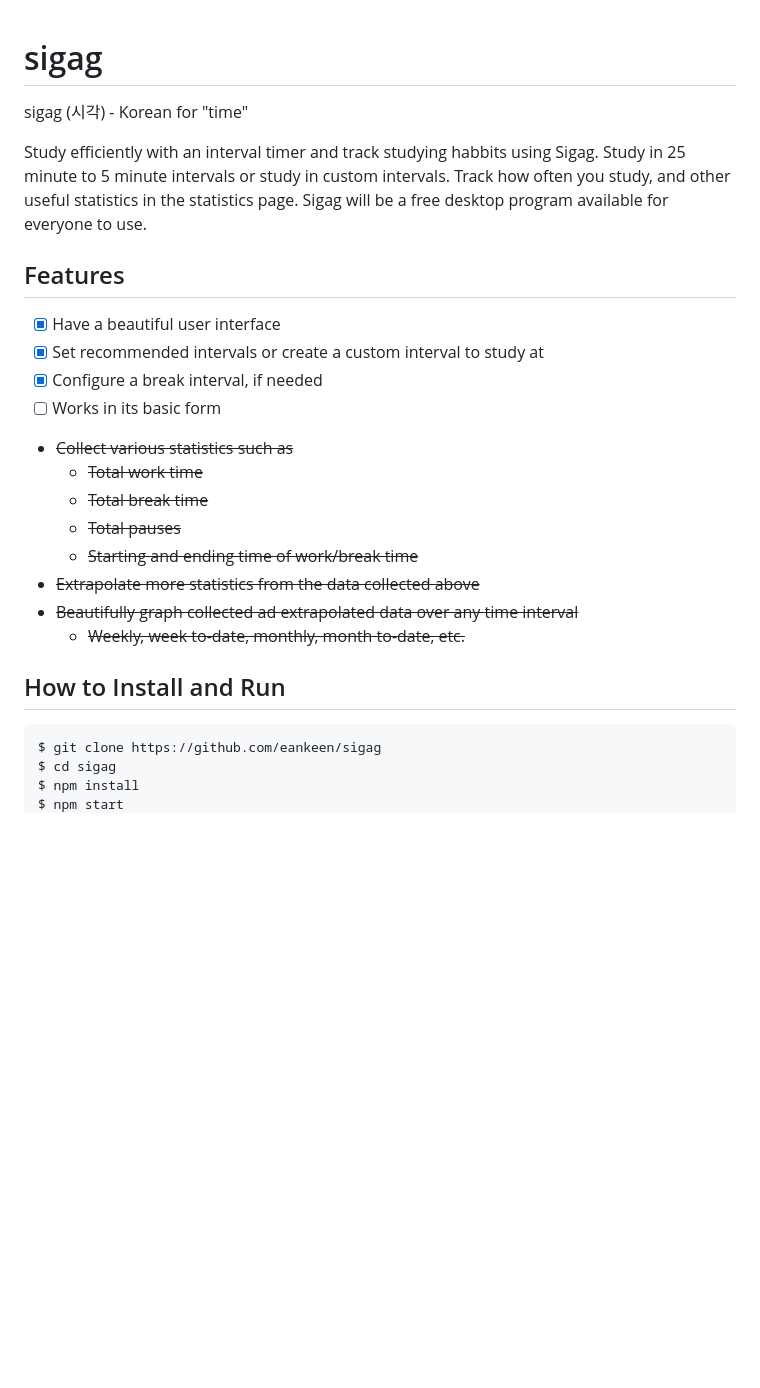
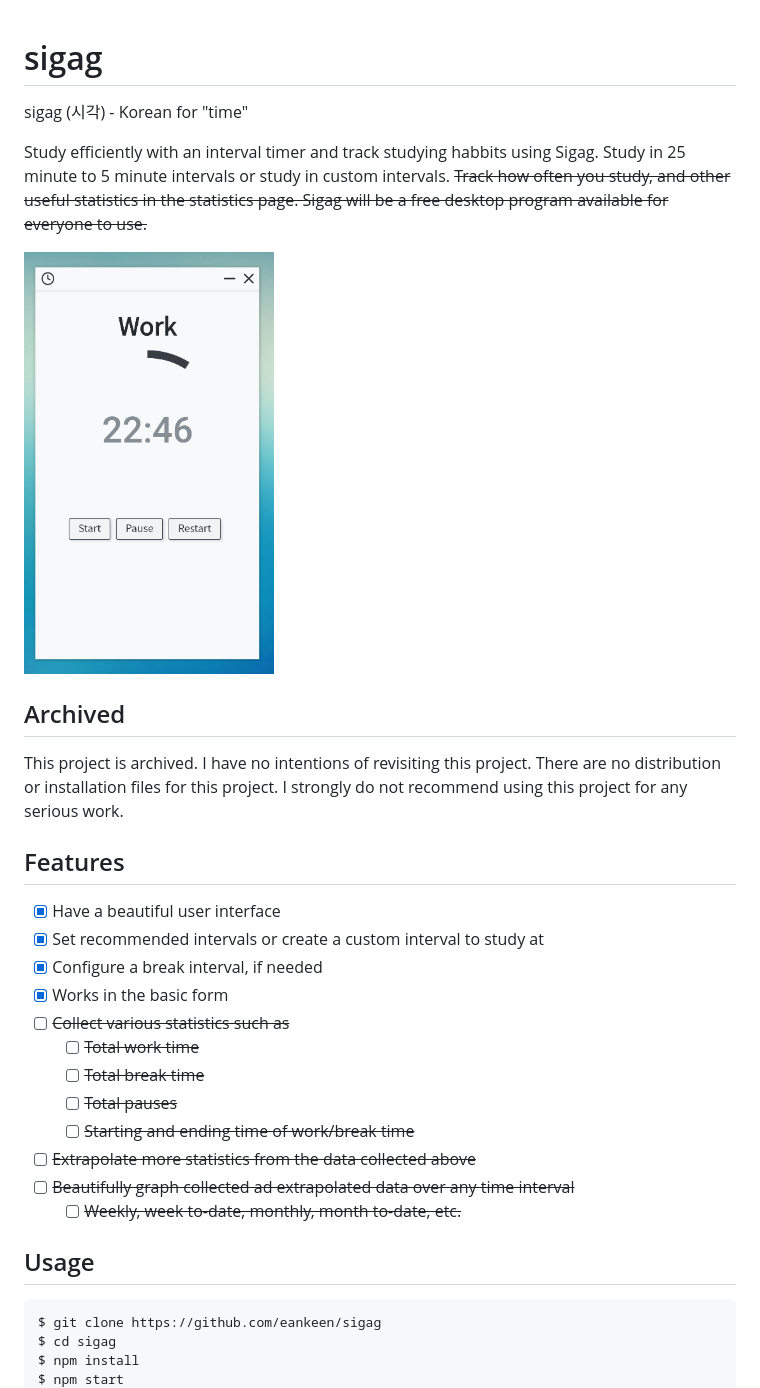
Before and after one commit to fox-archives/sigag, a Markdown page: README.md, the part around the change. GitHub-like rendering; pictures changed too: image.png (added); blank space fills up the shorter version.

Commit message:
docs: add notes preparing to archive repository

````diff
--- a/README.md
+++ b/README.md
@@ -1,25 +1,32 @@
 
 # sigag
+
 sigag (시각) - Korean for "time"
 
-Study efficiently with an interval timer and track studying habbits using Sigag. Study in 25 minute to 5 minute intervals or study in custom intervals. Track how often you study, and other useful statistics in the statistics page. Sigag will be a free desktop program available for everyone to use.
+Study efficiently with an interval timer and track studying habbits using Sigag. Study in 25 minute to 5 minute intervals or study in custom intervals. ~~Track how often you study, and other useful statistics in the statistics page. Sigag will be a free desktop program available for everyone to use.~~
+
+<img src="./image.png" alt="photograph of application" width="250px"></img>
+
+## Archived
+
+This project is archived. I have no intentions of revisiting this project. There are no distribution or installation files for this project. I strongly do not recommend using this project for any serious work.
 
 ## Features
 
 * [x] Have a beautiful user interface
 * [x] Set recommended intervals or create a custom interval to study at
 * [x] Configure a break interval, if needed
-* [ ] Works in   its basic form
-* ~~Collect various statistics such as~~
-  * ~~Total work time~~
-  * ~~Total break time~~
-  * ~~Total pauses~~
-  * ~~Starting and ending time of work/break time~~
-* ~~Extrapolate more statistics from the data collected above~~
-* ~~Beautifully graph collected ad extrapolated data over any time interval~~
-  * ~~Weekly, week to-date, monthly, month to-date, etc.~~
+* [x] Works in the basic form
+* [ ] ~~Collect various statistics such as~~
+  * [ ] ~~Total work time~~
+  * [ ] ~~Total break time~~
+  * [ ] ~~Total pauses~~
+  * [ ] ~~Starting and ending time of work/break time~~
+* [ ] ~~Extrapolate more statistics from the data collected above~~
+* [ ] ~~Beautifully graph collected ad extrapolated data over any time interval~~
+  * [ ] ~~Weekly, week to-date, monthly, month to-date, etc.~~
 
-## How to Install and Run
+## Usage
 
 ```bash
 $ git clone https://github.com/eankeen/sigag
````
